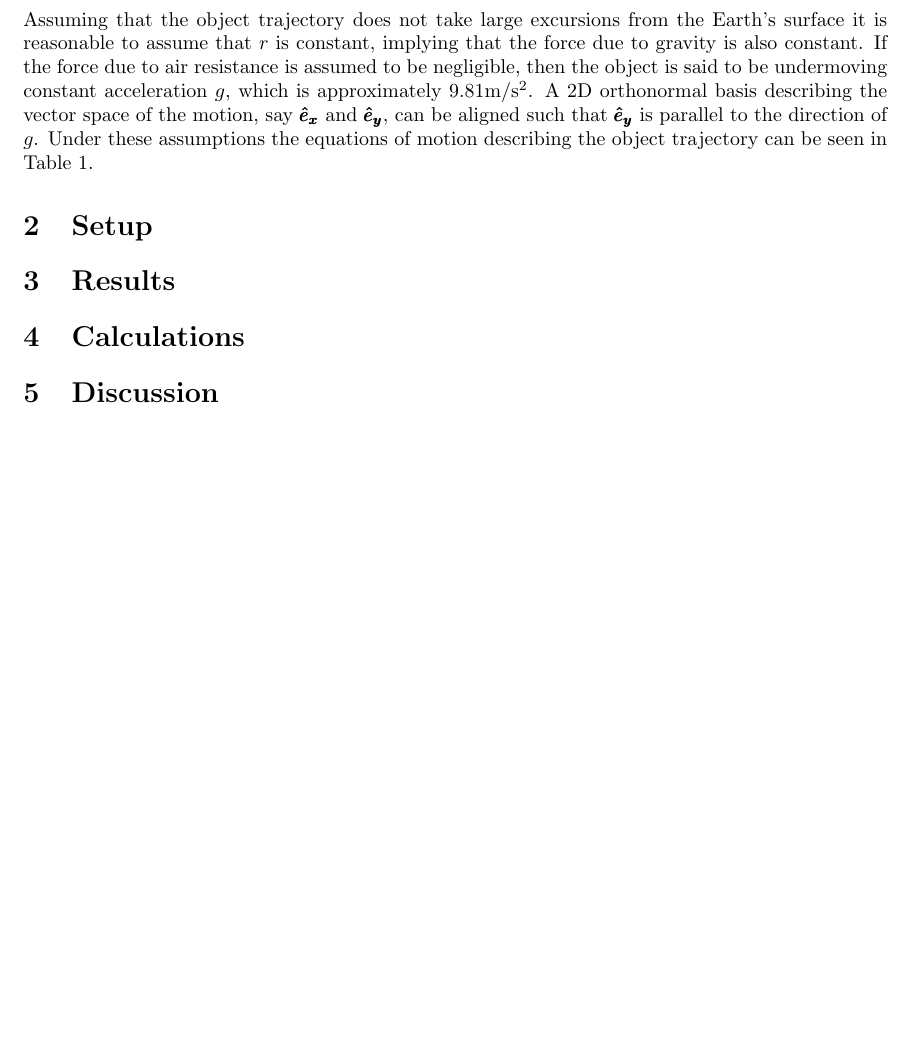
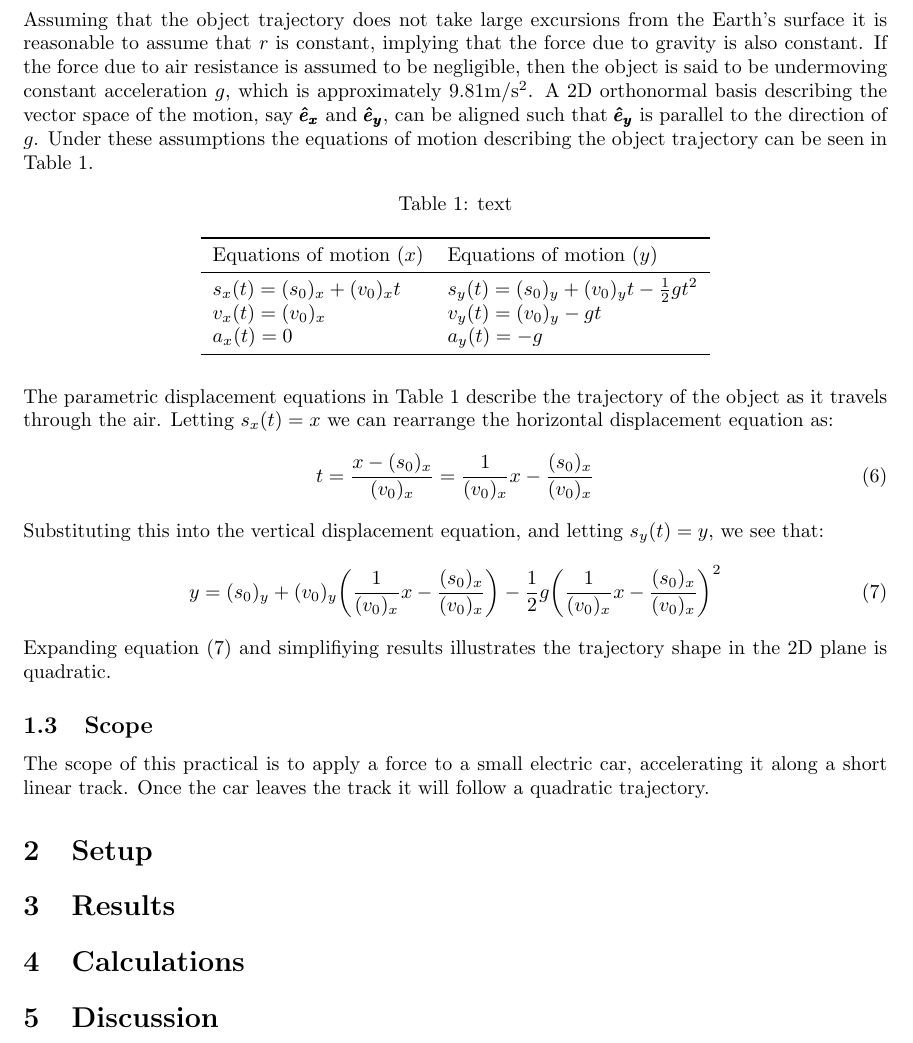
Before and after one commit to skreynolds/ENG252_dynamics, a LaTeX document (01_practical_one/01_practical_one.tex): part of page 2 of 2, cut so that both start at the same text, the shorter picture padded with empty space. The pictures show the PDF file 01_practical_one/01_practical_one.pdf that the author committed with the source.

Commit message:
Add: update to introduction and set up

```diff
--- a/01_practical_one/01_practical_one.tex
+++ b/01_practical_one/01_practical_one.tex
@@ -105,8 +105,35 @@ Once airborne, there are typically only a few forces acting on the object: force
 \end{equation}
 
 Assuming that the object trajectory does not take large excursions from the Earth's surface it is reasonable to assume that $r$ is constant, implying that the force due to gravity is also constant. If the force due to air resistance is assumed to be negligible, then the object is said to be undermoving constant acceleration $g$, which is approximately $9.81\si{\meter\per\second^2}$. A 2D orthonormal basis describing the vector space of the motion, say $\pmb{\hat{e}_x}$ and $\pmb{\hat{e}_y}$, can be aligned such that $\pmb{\hat{e}_y}$ is parallel to the direction of $g$. Under these assumptions the equations of motion describing the object trajectory can be seen in Table 1.
+\begin{table}[h]
+	\centering
+	\caption{text}
+	\begin{tabular}{ll}
+		\toprule
+		Equations of motion $(x)$ & Equations of motion $(y)$\\
+		\midrule
+		$s_x(t) = (s_0)_x + (v_0)_x t$ & $s_y(t) = (s_0)_y + (v_0)_y t -\frac{1}{2}gt^2 $ \\
+		$v_x(t) = (v_0)_x$ & $v_y(t) = (v_0)_y - gt$ \\
+		$a_x(t) = 0$ & $a_y(t) = -g$ \\
+		\bottomrule
+	\end{tabular}
+\end{table}
+
+The parametric displacement equations in Table 1 describe the trajectory of the object as it travels through the air. Letting $s_x(t) = x$ we can rearrange the horizontal displacement equation as:
+\begin{equation}
+t = \frac{x - (s_0)_x}{(v_0)_x} = \frac{1}{(v_0)_x}x - \frac{(s_0)_x}{(v_0)_x}
+\end{equation}
+
+Substituting this into the vertical displacement equation, and letting $s_y(t) = y$, we see that:
+\begin{equation}
+y = (s_0)_y + (v_0)_y \bigg(\frac{1}{(v_0)_x}x - \frac{(s_0)_x}{(v_0)_x} \bigg) -\frac{1}{2}g \bigg(\frac{1}{(v_0)_x}x - \frac{(s_0)_x}{(v_0)_x} \bigg)^2
+\end{equation}
+
+Expanding equation (7) and simplifiying results illustrates the trajectory shape in the 2D plane is quadratic.
 
 
+\subsection{Scope}
+The scope of this practical is to apply a force to a small electric car, accelerating it along a short linear track. Once the car leaves the track it will follow a quadratic trajectory.
 
 \section{Setup}
 
```
Also changed, not shown: 01_practical_one/01_practical_one.pdf.
